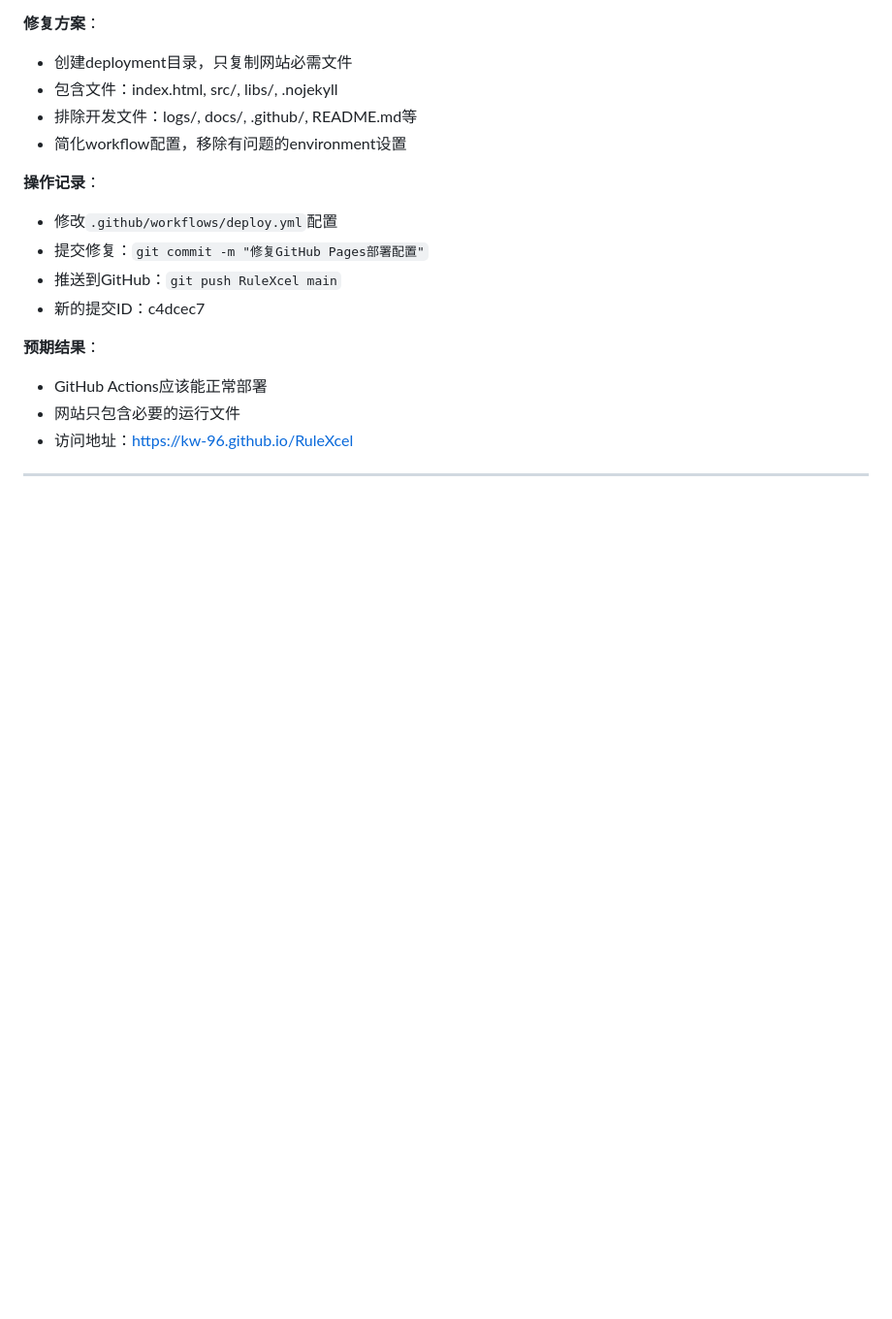
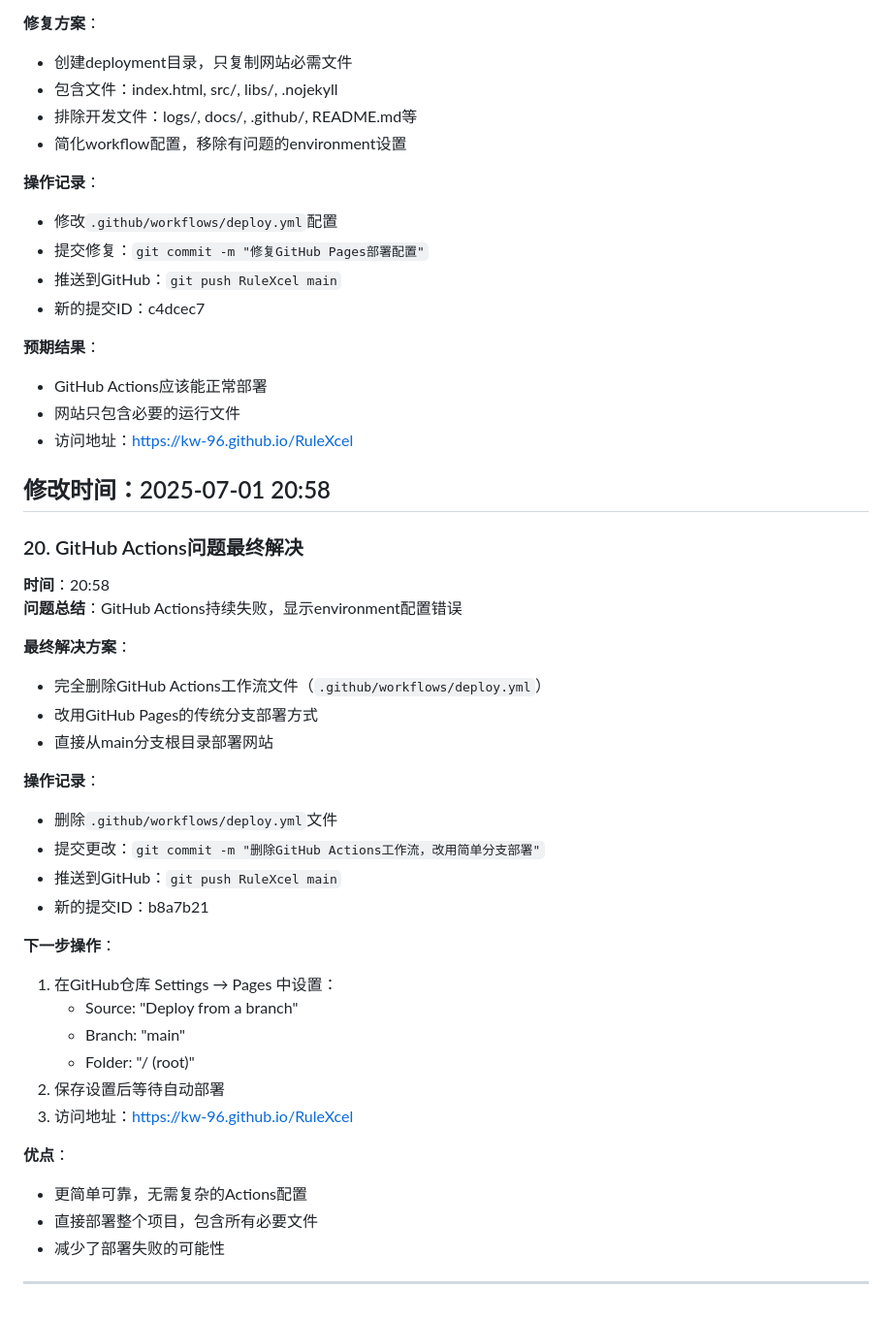
Before and after one commit to kw-96/RuleXcel, a Markdown page: logs/2025-07-01.md, the part around the change. Shown at 97% size. GitHub-like rendering; blank space fills up the shorter version.

```diff
--- a/logs/2025-07-01.md
+++ b/logs/2025-07-01.md
@@ -1273,4 +1273,34 @@ window.addEventListener('load', () => {
 - 网站只包含必要的运行文件
 - 访问地址：https://kw-96.github.io/RuleXcel
 
+## 修改时间：2025-07-01 20:58
+
+### 20. GitHub Actions问题最终解决
+**时间**：20:58
+**问题总结**：GitHub Actions持续失败，显示environment配置错误
+
+**最终解决方案**：
+- 完全删除GitHub Actions工作流文件（`.github/workflows/deploy.yml`）
+- 改用GitHub Pages的传统分支部署方式
+- 直接从main分支根目录部署网站
+
+**操作记录**：
+- 删除`.github/workflows/deploy.yml`文件
+- 提交更改：`git commit -m "删除GitHub Actions工作流，改用简单分支部署"`
+- 推送到GitHub：`git push RuleXcel main`
+- 新的提交ID：b8a7b21
+
+**下一步操作**：
+1. 在GitHub仓库 Settings → Pages 中设置：
+   - Source: "Deploy from a branch"
+   - Branch: "main"
+   - Folder: "/ (root)"
+2. 保存设置后等待自动部署
+3. 访问地址：https://kw-96.github.io/RuleXcel
+
+**优点**：
+- 更简单可靠，无需复杂的Actions配置
+- 直接部署整个项目，包含所有必要文件
+- 减少了部署失败的可能性
+
 ---
```
